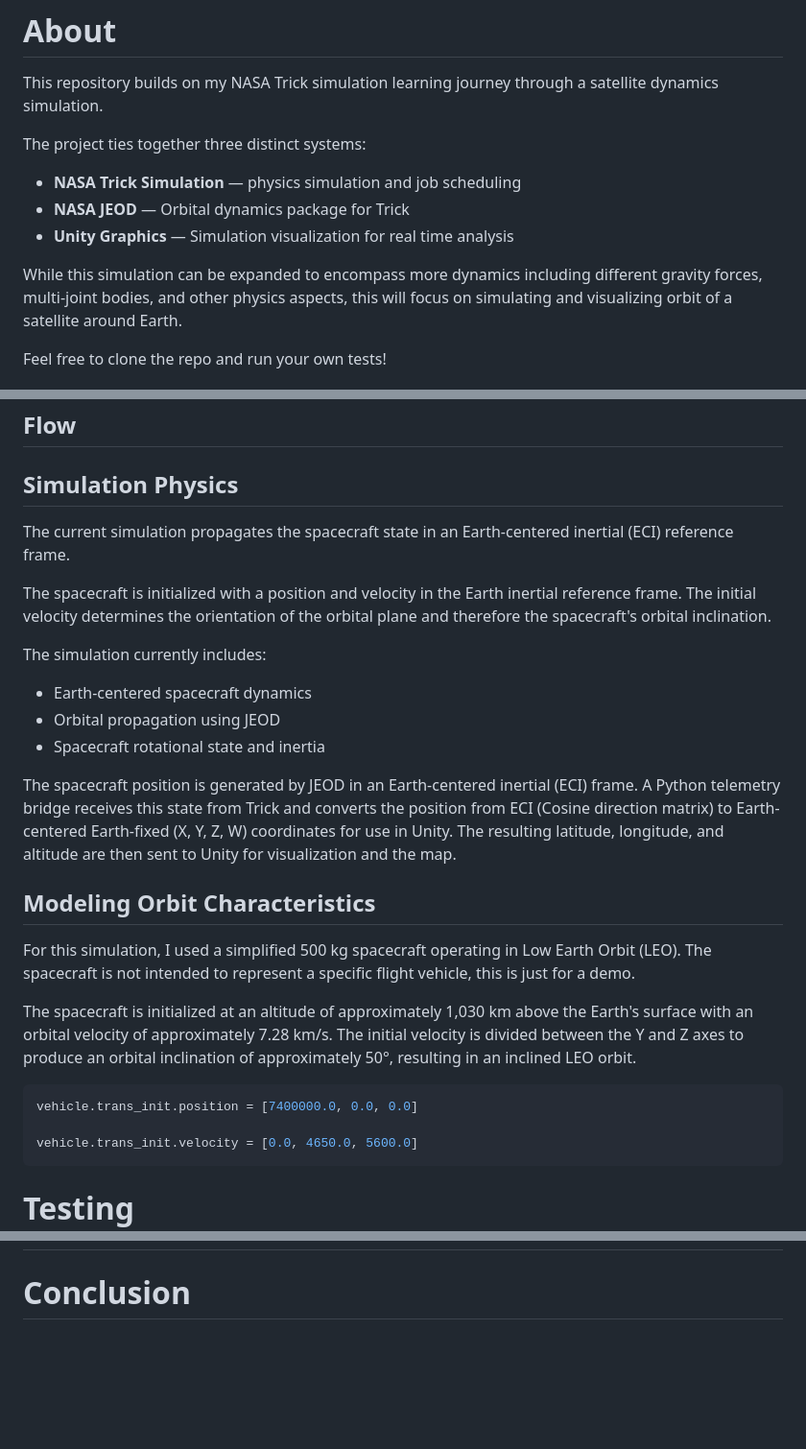
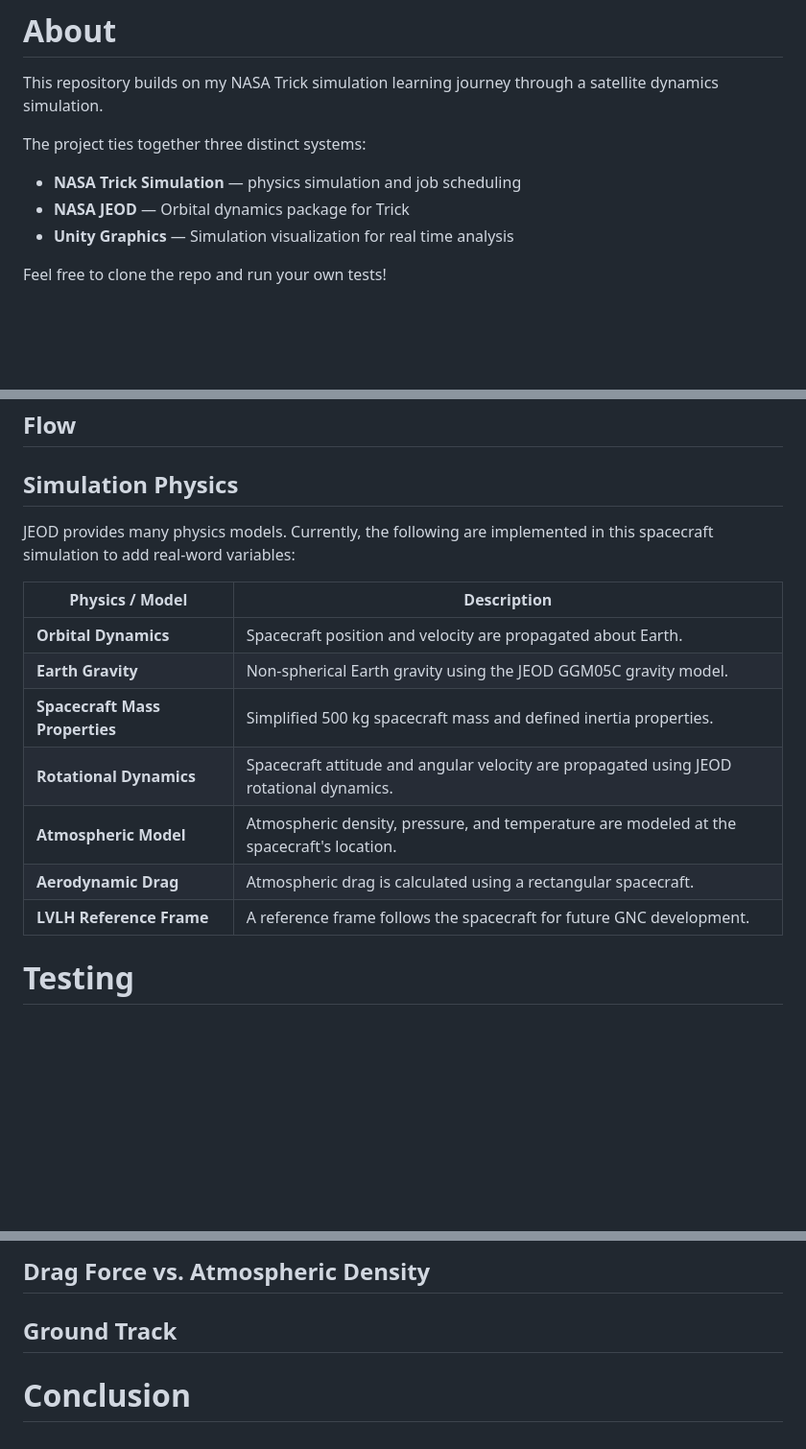
Before and after one commit to codycarter1763/Satellite-Sim, a Markdown page: README.md, 3 parts joined by grey strips. Shown at 96% size. GitHub-like rendering; blank space fills up the shorter version.

````diff
--- a/README.md
+++ b/README.md
@@ -10,8 +10,6 @@ The project ties together three distinct systems:
 - **NASA Trick Simulation** — physics simulation and job scheduling
 - **NASA JEOD** — Orbital dynamics package for Trick
 - **Unity Graphics** — Simulation visualization for real time analysis
-
-While this simulation can be expanded to encompass more dynamics including different gravity forces, multi-joint bodies, and other physics aspects, this will focus on simulating and visualizing orbit of a satellite around Earth.
 
 Feel free to clone the repo and run your own tests!
 
@@ -46,38 +44,17 @@ spacecraft simulation and visualization pipeline.
 ## Flow
 
 ## Simulation Physics
-The current simulation propagates the spacecraft state in an Earth-centered inertial (ECI) reference frame.
 
-The spacecraft is initialized with a position and velocity in the Earth
-inertial reference frame. The initial velocity determines the orientation of
-the orbital plane and therefore the spacecraft's orbital inclination.
+JEOD provides many physics models. Currently, the following are implemented in this spacecraft simulation to add real-word variables:
 
-The simulation currently includes:
-
-- Earth-centered spacecraft dynamics
-- Orbital propagation using JEOD
-- Spacecraft rotational state and inertia
-
-The spacecraft position is generated by JEOD in an Earth-centered inertial
-(ECI) frame. A Python telemetry bridge receives this state from Trick and
-converts the position from ECI (Cosine direction matrix) to Earth-centered Earth-fixed (X, Y, Z, W) coordinates for use in Unity.
-The resulting latitude, longitude, and altitude are then sent to Unity for
-visualization and the map.
-
-## Modeling Orbit Characteristics
-For this simulation, I used a simplified 500 kg spacecraft operating in Low
-Earth Orbit (LEO). The spacecraft is not intended to represent a specific
-flight vehicle, this is just for a demo.
-
-The spacecraft is initialized at an altitude of approximately 1,030 km above
-the Earth's surface with an orbital velocity of approximately 7.28 km/s. The
-initial velocity is divided between the Y and Z axes to produce an orbital
-inclination of approximately 50°, resulting in an inclined LEO orbit.
-
-```python
-vehicle.trans_init.position = [7400000.0, 0.0, 0.0]
-
-vehicle.trans_init.velocity = [0.0, 4650.0, 5600.0]
-```
+| Physics / Model | Description |
+|---|---|
+| **Orbital Dynamics** | Spacecraft position and velocity are propagated about Earth. |
+| **Earth Gravity** | Non-spherical Earth gravity using the JEOD GGM05C gravity model. |
+| **Spacecraft Mass Properties** | Simplified 500 kg spacecraft mass and defined inertia properties. |
+| **Rotational Dynamics** | Spacecraft attitude and angular velocity are propagated using JEOD rotational dynamics. |
+| **Atmospheric Model** | Atmospheric density, pressure, and temperature are modeled at the spacecraft's location. |
+| **Aerodynamic Drag** | Atmospheric drag is calculated using a rectangular spacecraft. |
+| **LVLH Reference Frame** | A reference frame follows the spacecraft for future GNC development. |
 
 # Testing
@@ -84,2 +77,6 @@ vehicle.trans_init.velocity = [0.0, 4650.0, 5600.0]
+## Drag Force vs. Atmospheric Density
+
+## Ground Track
+
 
 # Conclusion
````
Also changed, not shown: other parts of README.md (+16 -0 lines).
